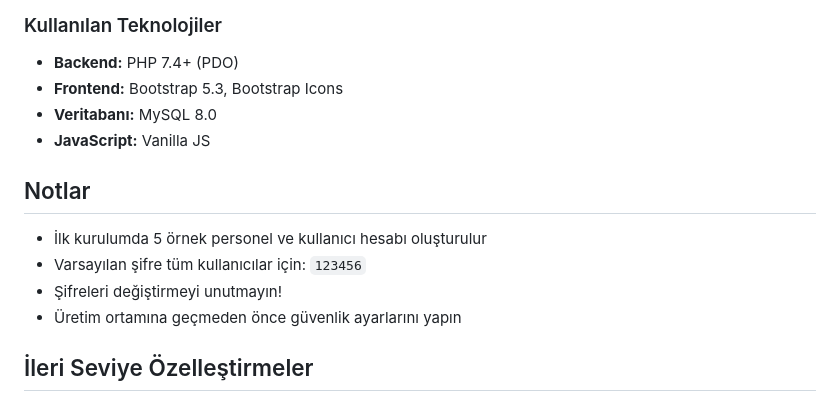
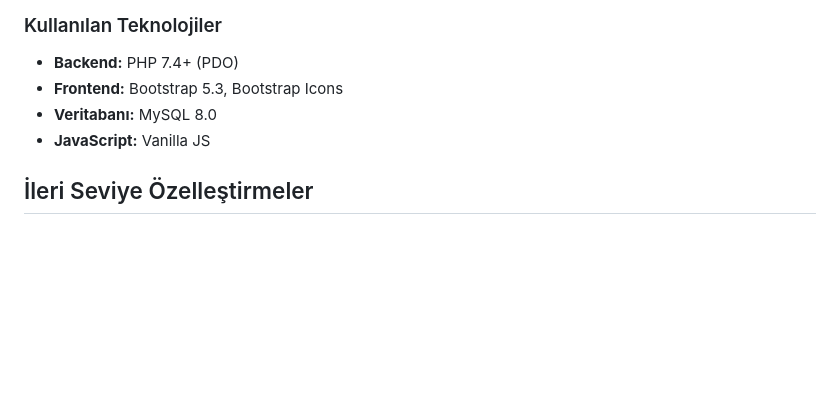
Before and after one commit to bulutbulutsun/kmyo_automation, a Markdown page: README.md, the part around the change. Rendered like a GitHub page; blank space fills up the shorter version.

Commit message:
Remove setup notes and default password warnings
Removed notes regarding initial setup and default passwords.

```diff
--- a/README.md
+++ b/README.md
@@ -234,13 +234,6 @@ Kullanıcı:
 - **Veritabanı:** MySQL 8.0
 - **JavaScript:** Vanilla JS
 
-## Notlar
-
-- İlk kurulumda 5 örnek personel ve kullanıcı hesabı oluşturulur
-- Varsayılan şifre tüm kullanıcılar için: `123456`
-- Şifreleri değiştirmeyi unutmayın!
-- Üretim ortamına geçmeden önce güvenlik ayarlarını yapın
-
 ## İleri Seviye Özelleştirmeler
 
 ### Şifre Değiştirme
```
